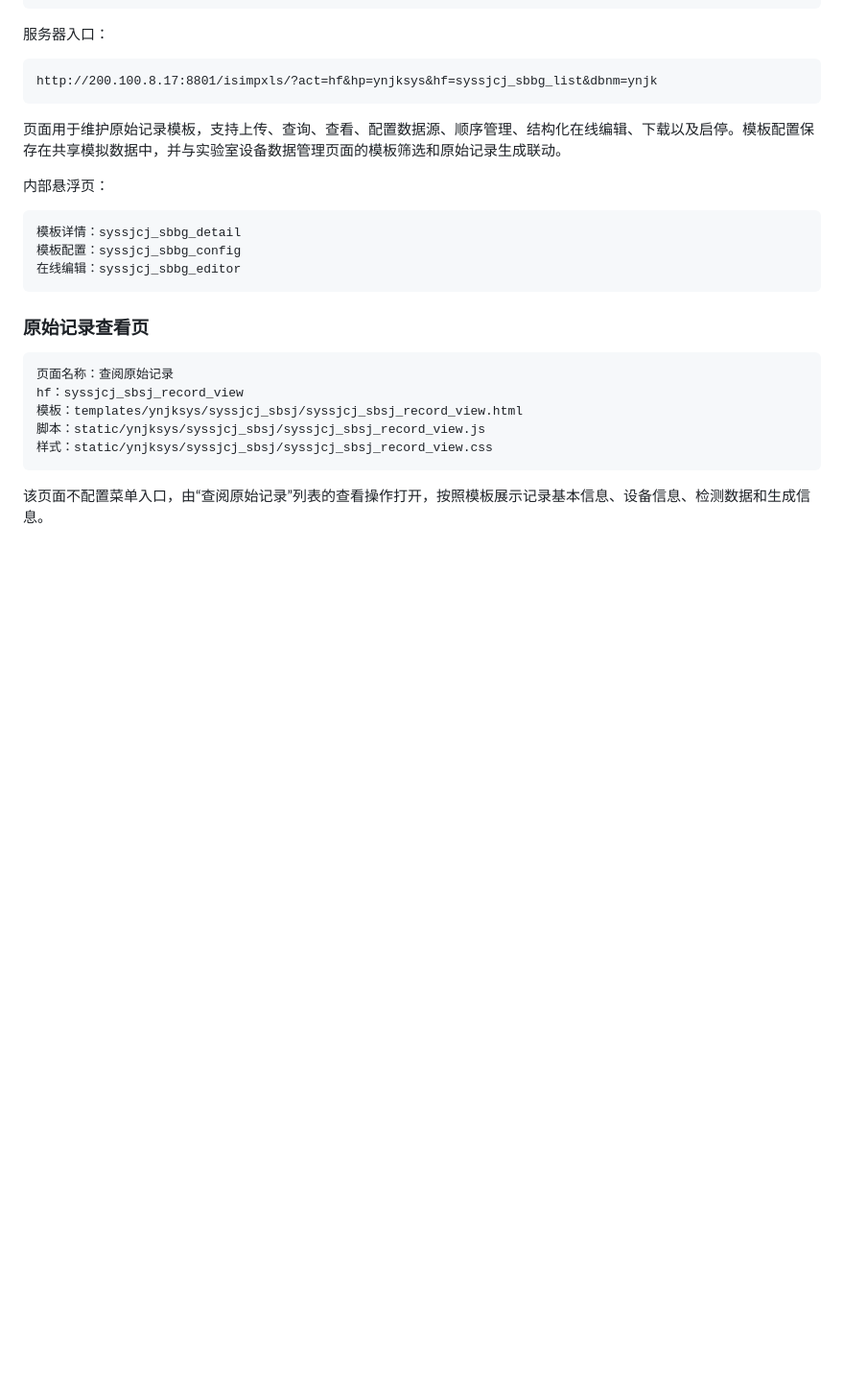
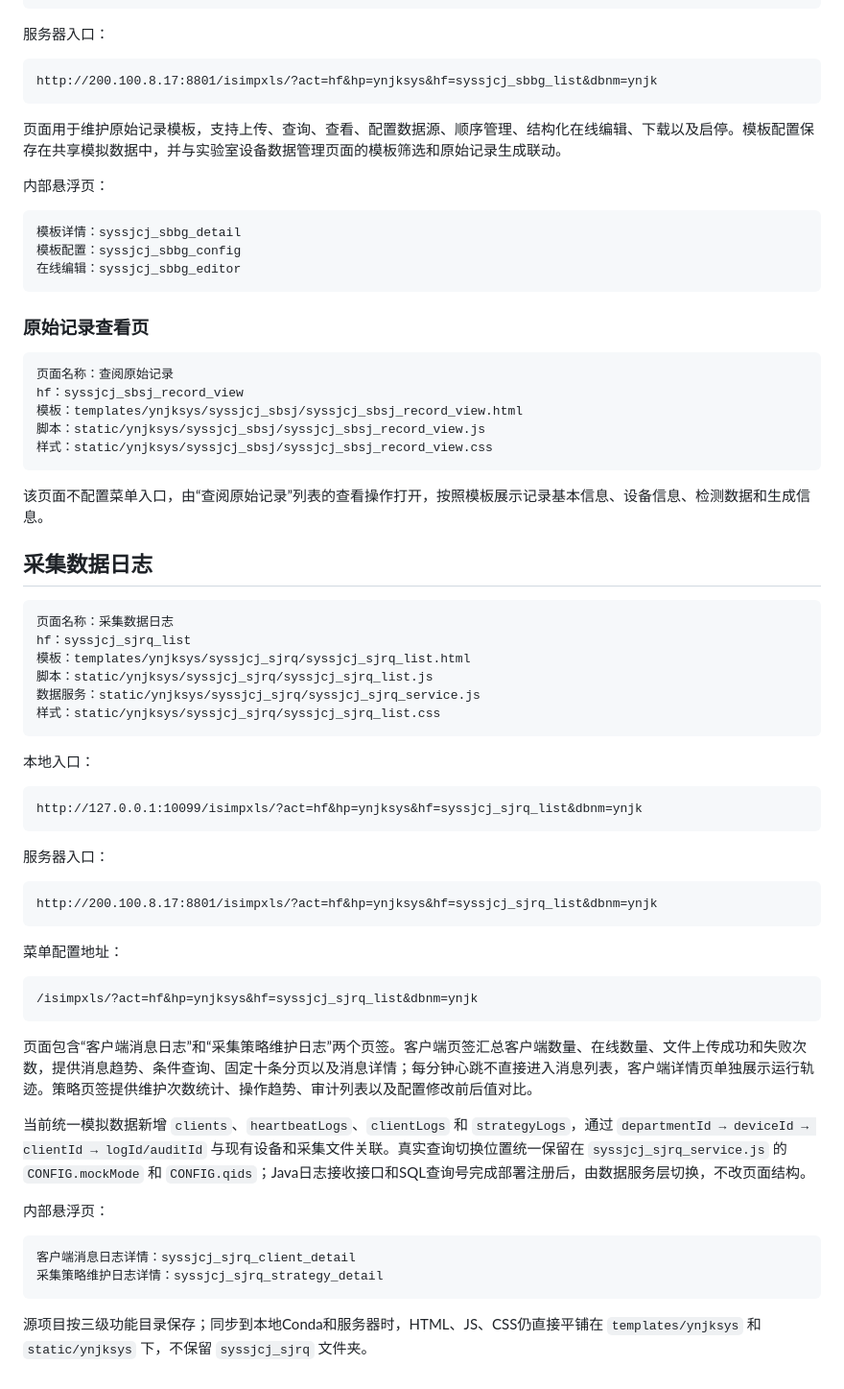
Before and after one commit to AusarAlien/Lab-Equipment-Data-Acquisition-Submodule, a Markdown page: 页面.md, the part around the change. Shown at 96% size. Drawn GitHub-style; blank space fills up the shorter version.

Commit message:
采集数据日志 ， 采集配置管理 前端页面v1实现

````diff
--- a/页面.md
+++ b/页面.md
@@ -281,3 +281,45 @@ hf：syssjcj_sbsj_record_view
 ```
 
 该页面不配置菜单入口，由“查阅原始记录”列表的查看操作打开，按照模板展示记录基本信息、设备信息、检测数据和生成信息。
+
+## 采集数据日志
+
+```text
+页面名称：采集数据日志
+hf：syssjcj_sjrq_list
+模板：templates/ynjksys/syssjcj_sjrq/syssjcj_sjrq_list.html
+脚本：static/ynjksys/syssjcj_sjrq/syssjcj_sjrq_list.js
+数据服务：static/ynjksys/syssjcj_sjrq/syssjcj_sjrq_service.js
+样式：static/ynjksys/syssjcj_sjrq/syssjcj_sjrq_list.css
+```
+
+本地入口：
+
+```text
+http://127.0.0.1:10099/isimpxls/?act=hf&hp=ynjksys&hf=syssjcj_sjrq_list&dbnm=ynjk
+```
+
+服务器入口：
+
+```text
+http://200.100.8.17:8801/isimpxls/?act=hf&hp=ynjksys&hf=syssjcj_sjrq_list&dbnm=ynjk
+```
+
+菜单配置地址：
+
+```text
+/isimpxls/?act=hf&hp=ynjksys&hf=syssjcj_sjrq_list&dbnm=ynjk
+```
+
+页面包含“客户端消息日志”和“采集策略维护日志”两个页签。客户端页签汇总客户端数量、在线数量、文件上传成功和失败次数，提供消息趋势、条件查询、固定十条分页以及消息详情；每分钟心跳不直接进入消息列表，客户端详情页单独展示运行轨迹。策略页签提供维护次数统计、操作趋势、审计列表以及配置修改前后值对比。
+
+当前统一模拟数据新增 `clients`、`heartbeatLogs`、`clientLogs` 和 `strategyLogs`，通过 `departmentId → deviceId → clientId → logId/auditId` 与现有设备和采集文件关联。真实查询切换位置统一保留在 `syssjcj_sjrq_service.js` 的 `CONFIG.mockMode` 和 `CONFIG.qids`；Java日志接收接口和SQL查询号完成部署注册后，由数据服务层切换，不改页面结构。
+
+内部悬浮页：
+
+```text
+客户端消息日志详情：syssjcj_sjrq_client_detail
+采集策略维护日志详情：syssjcj_sjrq_strategy_detail
+```
+
+源项目按三级功能目录保存；同步到本地Conda和服务器时，HTML、JS、CSS仍直接平铺在 `templates/ynjksys` 和 `static/ynjksys` 下，不保留 `syssjcj_sjrq` 文件夹。
````
